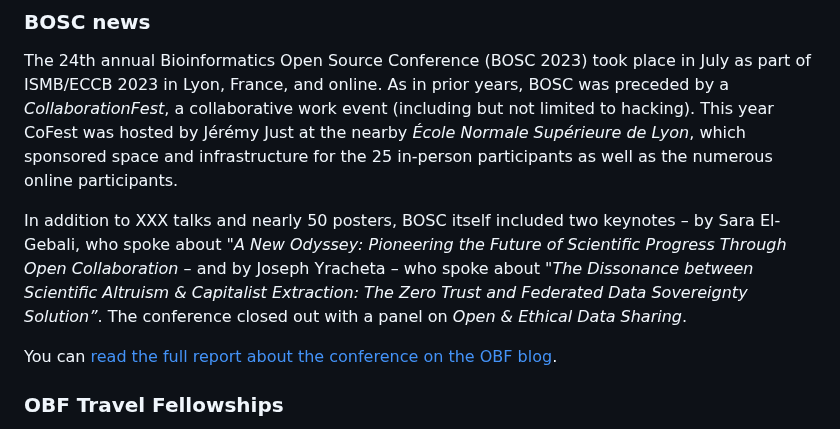
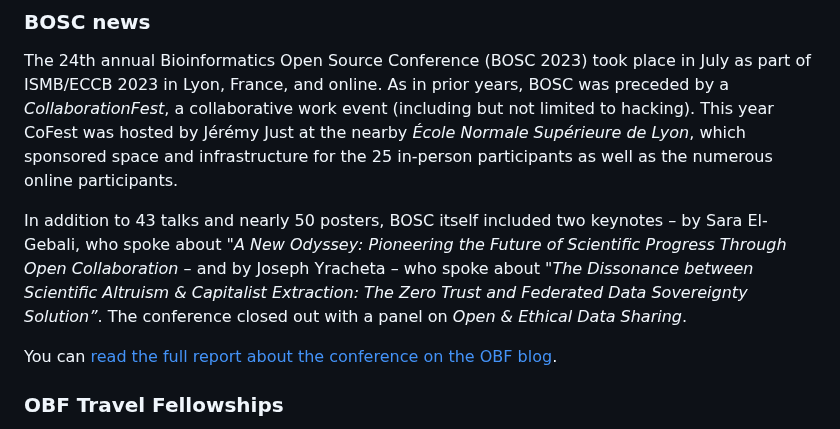
Before and after one commit to OBF/newsletter, a Markdown page: newsletters/2023-09.md, the part around the change. Rendered like a GitHub page.

Commit message:
Update newsletters/2023-09.md
Co-authored-by: Nomi Harris <nlharris@users.noreply.github.com>

```diff
--- a/newsletters/2023-09.md
+++ b/newsletters/2023-09.md
@@ -22,7 +22,7 @@ The OBF is having its next public board meeting on XXX. On our agenda is XXX. Yo
 
 The 24th annual Bioinformatics Open Source Conference (BOSC 2023) took place in July as part of ISMB/ECCB 2023 in Lyon, France, and online. As in prior years, BOSC was preceded by a _CollaborationFest_, a collaborative work event (including but not limited to hacking). This year CoFest was hosted by Jérémy Just at the nearby _École Normale Supérieure de Lyon_, which sponsored space and infrastructure for the 25 in-person participants as well as the numerous online participants.
 
-In addition to XXX talks and nearly 50 posters, BOSC itself included two keynotes – by Sara El-Gebali, who spoke about _"A New Odyssey: Pioneering the Future of Scientific Progress Through Open Collaboration_ – and by Joseph Yracheta – who spoke about _"The Dissonance between Scientific Altruism & Capitalist Extraction: The Zero Trust and Federated Data Sovereignty Solution”_. The conference closed out with a panel on _Open & Ethical Data Sharing_.
+In addition to 43 talks and nearly 50 posters, BOSC itself included two keynotes – by Sara El-Gebali, who spoke about _"A New Odyssey: Pioneering the Future of Scientific Progress Through Open Collaboration_ – and by Joseph Yracheta – who spoke about _"The Dissonance between Scientific Altruism & Capitalist Extraction: The Zero Trust and Federated Data Sovereignty Solution”_. The conference closed out with a panel on _Open & Ethical Data Sharing_.
 
 You can [read the full report about the conference on the OBF blog](https://www.open-bio.org/2023/08/14/bosc-2023-report/).
 
```
